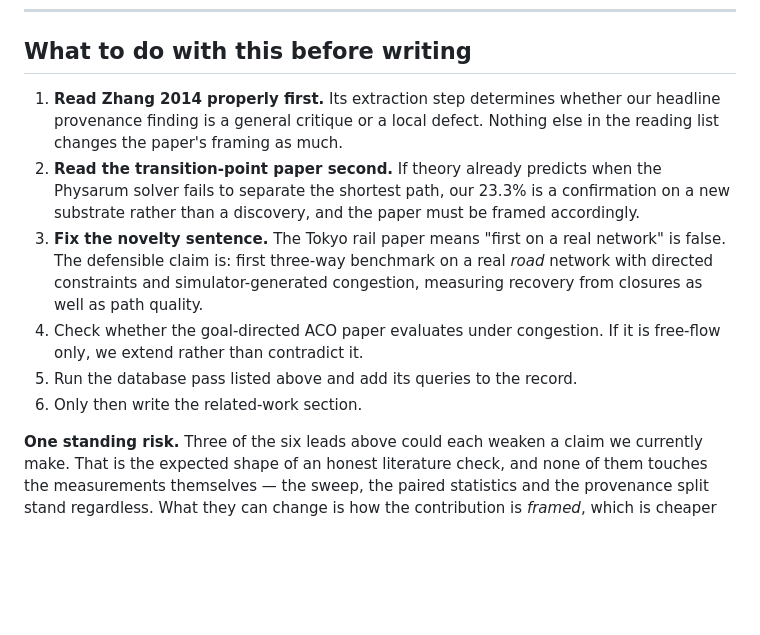
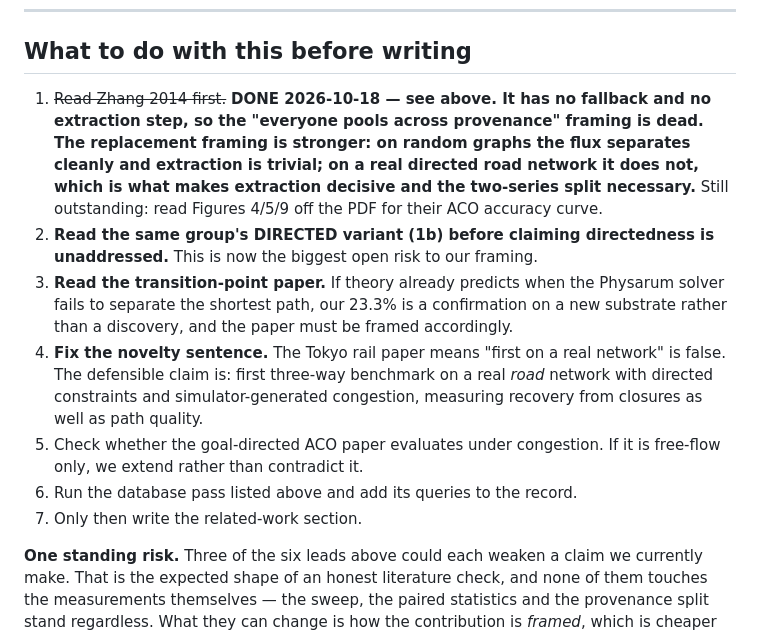
Before and after one commit to Litheesh27/bio-inspired-el, a Markdown page: docs/related_work.md, the part around one of its changes. Rendered like a GitHub page; blank space fills up the shorter version.

```diff
--- a/docs/related_work.md
+++ b/docs/related_work.md
@@ -215,21 +301,27 @@ paper, since anyone doing this work would likely cite one of them.
 
 ## What to do with this before writing
 
-1. **Read Zhang 2014 properly first.** Its extraction step determines whether
-   our headline provenance finding is a general critique or a local defect.
-   Nothing else in the reading list changes the paper's framing as much.
-2. **Read the transition-point paper second.** If theory already predicts when
+1. ~~Read Zhang 2014 first.~~ **DONE 2026-10-18 — see above. It has no
+   fallback and no extraction step, so the "everyone pools across provenance"
+   framing is dead. The replacement framing is stronger: on random graphs the
+   flux separates cleanly and extraction is trivial; on a real directed road
+   network it does not, which is what makes extraction decisive and the
+   two-series split necessary.** Still outstanding: read Figures 4/5/9 off the
+   PDF for their ACO accuracy curve.
+2. **Read the same group's DIRECTED variant (1b) before claiming directedness
+   is unaddressed.** This is now the biggest open risk to our framing.
+3. **Read the transition-point paper.** If theory already predicts when
    the Physarum solver fails to separate the shortest path, our 23.3% is a
    confirmation on a new substrate rather than a discovery, and the paper must
    be framed accordingly.
-3. **Fix the novelty sentence.** The Tokyo rail paper means "first on a real
+4. **Fix the novelty sentence.** The Tokyo rail paper means "first on a real
    network" is false. The defensible claim is: first three-way benchmark on a
    real *road* network with directed constraints and simulator-generated
    congestion, measuring recovery from closures as well as path quality.
-4. Check whether the goal-directed ACO paper evaluates under congestion. If it
+5. Check whether the goal-directed ACO paper evaluates under congestion. If it
    is free-flow only, we extend rather than contradict it.
-5. Run the database pass listed above and add its queries to the record.
-6. Only then write the related-work section.
+6. Run the database pass listed above and add its queries to the record.
+7. Only then write the related-work section.
 
 **One standing risk.** Three of the six leads above could each weaken a claim
 we currently make. That is the expected shape of an honest literature check,
```
Also changed, not shown: other parts of docs/related_work.md (+88 -2 lines).
